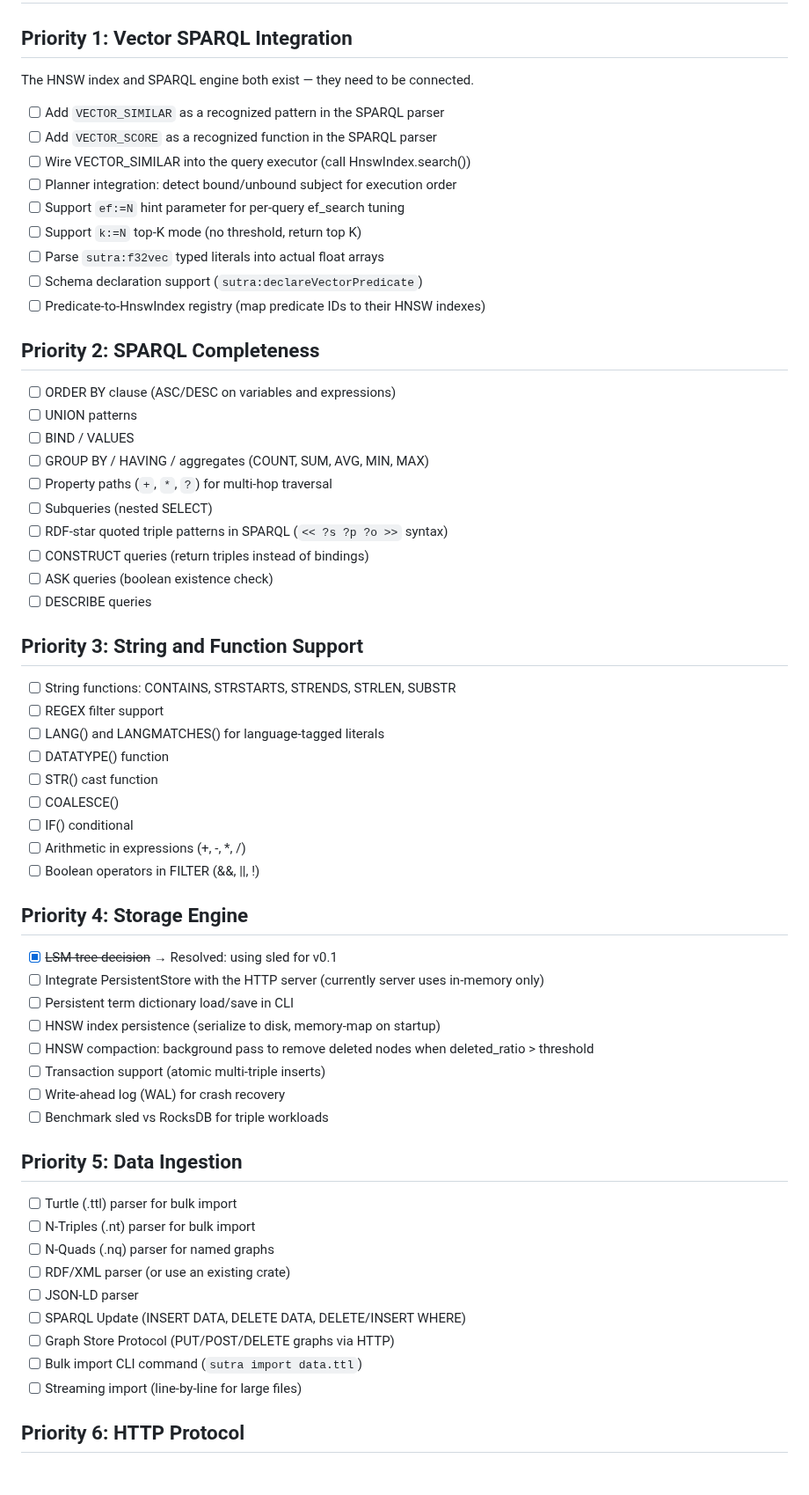
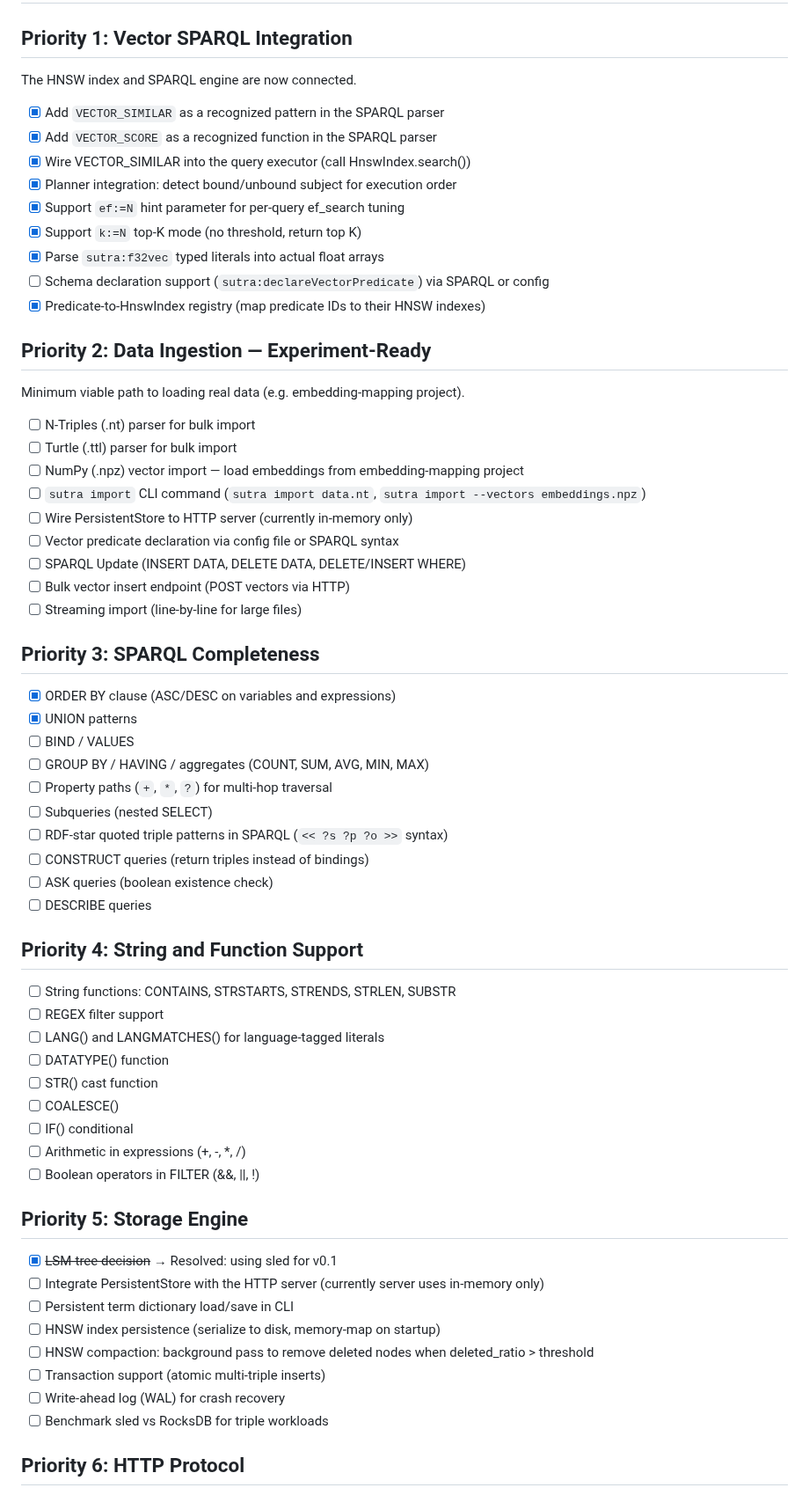
Before and after one commit to EmmaLeonhart/SutraDB, a Markdown page: TODO.md, the part around one of its changes. Shown at 88% size. Drawn GitHub-style; blank space fills up the shorter version.

Commit message:
Update TODO: mark completed items, add Docker Hub, Protégé, test data plan
- Mark all Vector SPARQL integration items as complete
- Mark ORDER BY and UNION as complete
- Add Docker Hub image as distribution goal
- Add Protégé compatibility for OWL ontology editing
- Reorganize priorities: data ingestion moved to P2 (experiment-blocking)
- Document embedding-mapping project as first real-world test data
  (79K vectors × 1024 dims, 28K Wikidata items, N-Triples + Turtle + NumPy)
- Add NumPy .npz vector import to ingestion plan

Co-Authored-By: Claude Opus 4.6 (1M context) <noreply@anthropic.com>

```diff
--- a/TODO.md
+++ b/TODO.md
@@ -2,22 +2,36 @@
 
 ## Priority 1: Vector SPARQL Integration
 
-The HNSW index and SPARQL engine both exist — they need to be connected.
+The HNSW index and SPARQL engine are now connected.
 
-- [ ] Add `VECTOR_SIMILAR` as a recognized pattern in the SPARQL parser
-- [ ] Add `VECTOR_SCORE` as a recognized function in the SPARQL parser
-- [ ] Wire VECTOR_SIMILAR into the query executor (call HnswIndex.search())
-- [ ] Planner integration: detect bound/unbound subject for execution order
-- [ ] Support `ef:=N` hint parameter for per-query ef_search tuning
-- [ ] Support `k:=N` top-K mode (no threshold, return top K)
-- [ ] Parse `sutra:f32vec` typed literals into actual float arrays
-- [ ] Schema declaration support (`sutra:declareVectorPredicate`)
-- [ ] Predicate-to-HnswIndex registry (map predicate IDs to their HNSW indexes)
+- [x] Add `VECTOR_SIMILAR` as a recognized pattern in the SPARQL parser
+- [x] Add `VECTOR_SCORE` as a recognized function in the SPARQL parser
+- [x] Wire VECTOR_SIMILAR into the query executor (call HnswIndex.search())
+- [x] Planner integration: detect bound/unbound subject for execution order
+- [x] Support `ef:=N` hint parameter for per-query ef_search tuning
+- [x] Support `k:=N` top-K mode (no threshold, return top K)
+- [x] Parse `sutra:f32vec` typed literals into actual float arrays
+- [ ] Schema declaration support (`sutra:declareVectorPredicate`) via SPARQL or config
+- [x] Predicate-to-HnswIndex registry (map predicate IDs to their HNSW indexes)
 
-## Priority 2: SPARQL Completeness
+## Priority 2: Data Ingestion — Experiment-Ready
 
-- [ ] ORDER BY clause (ASC/DESC on variables and expressions)
-- [ ] UNION patterns
+Minimum viable path to loading real data (e.g. embedding-mapping project).
+
+- [ ] N-Triples (.nt) parser for bulk import
+- [ ] Turtle (.ttl) parser for bulk import
+- [ ] NumPy (.npz) vector import — load embeddings from embedding-mapping project
+- [ ] `sutra import` CLI command (`sutra import data.nt`, `sutra import --vectors embeddings.npz`)
+- [ ] Wire PersistentStore to HTTP server (currently in-memory only)
+- [ ] Vector predicate declaration via config file or SPARQL syntax
+- [ ] SPARQL Update (INSERT DATA, DELETE DATA, DELETE/INSERT WHERE)
+- [ ] Bulk vector insert endpoint (POST vectors via HTTP)
+- [ ] Streaming import (line-by-line for large files)
+
+## Priority 3: SPARQL Completeness
+
+- [x] ORDER BY clause (ASC/DESC on variables and expressions)
+- [x] UNION patterns
 - [ ] BIND / VALUES
 - [ ] GROUP BY / HAVING / aggregates (COUNT, SUM, AVG, MIN, MAX)
 - [ ] Property paths (`+`, `*`, `?`) for multi-hop traversal
@@ -27,7 +41,7 @@ The HNSW index and SPARQL engine both exist — they need to be connected.
 - [ ] ASK queries (boolean existence check)
 - [ ] DESCRIBE queries
 
-## Priority 3: String and Function Support
+## Priority 4: String and Function Support
 
 - [ ] String functions: CONTAINS, STRSTARTS, STRENDS, STRLEN, SUBSTR
 - [ ] REGEX filter support
@@ -39,7 +53,7 @@ The HNSW index and SPARQL engine both exist — they need to be connected.
 - [ ] Arithmetic in expressions (+, -, *, /)
 - [ ] Boolean operators in FILTER (&&, ||, !)
 
-## Priority 4: Storage Engine
+## Priority 5: Storage Engine
 
 - [x] ~~LSM-tree decision~~ → Resolved: using sled for v0.1
 - [ ] Integrate PersistentStore with the HTTP server (currently server uses in-memory only)
@@ -49,18 +63,6 @@ The HNSW index and SPARQL engine both exist — they need to be connected.
 - [ ] Transaction support (atomic multi-triple inserts)
 - [ ] Write-ahead log (WAL) for crash recovery
 - [ ] Benchmark sled vs RocksDB for triple workloads
-
-## Priority 5: Data Ingestion
-
-- [ ] Turtle (.ttl) parser for bulk import
-- [ ] N-Triples (.nt) parser for bulk import
-- [ ] N-Quads (.nq) parser for named graphs
-- [ ] RDF/XML parser (or use an existing crate)
-- [ ] JSON-LD parser
-- [ ] SPARQL Update (INSERT DATA, DELETE DATA, DELETE/INSERT WHERE)
-- [ ] Graph Store Protocol (PUT/POST/DELETE graphs via HTTP)
-- [ ] Bulk import CLI command (`sutra import data.ttl`)
-- [ ] Streaming import (line-by-line for large files)
 
 ## Priority 6: HTTP Protocol
 
```
Also changed, not shown: other parts of TODO.md (+25 -3 lines).
